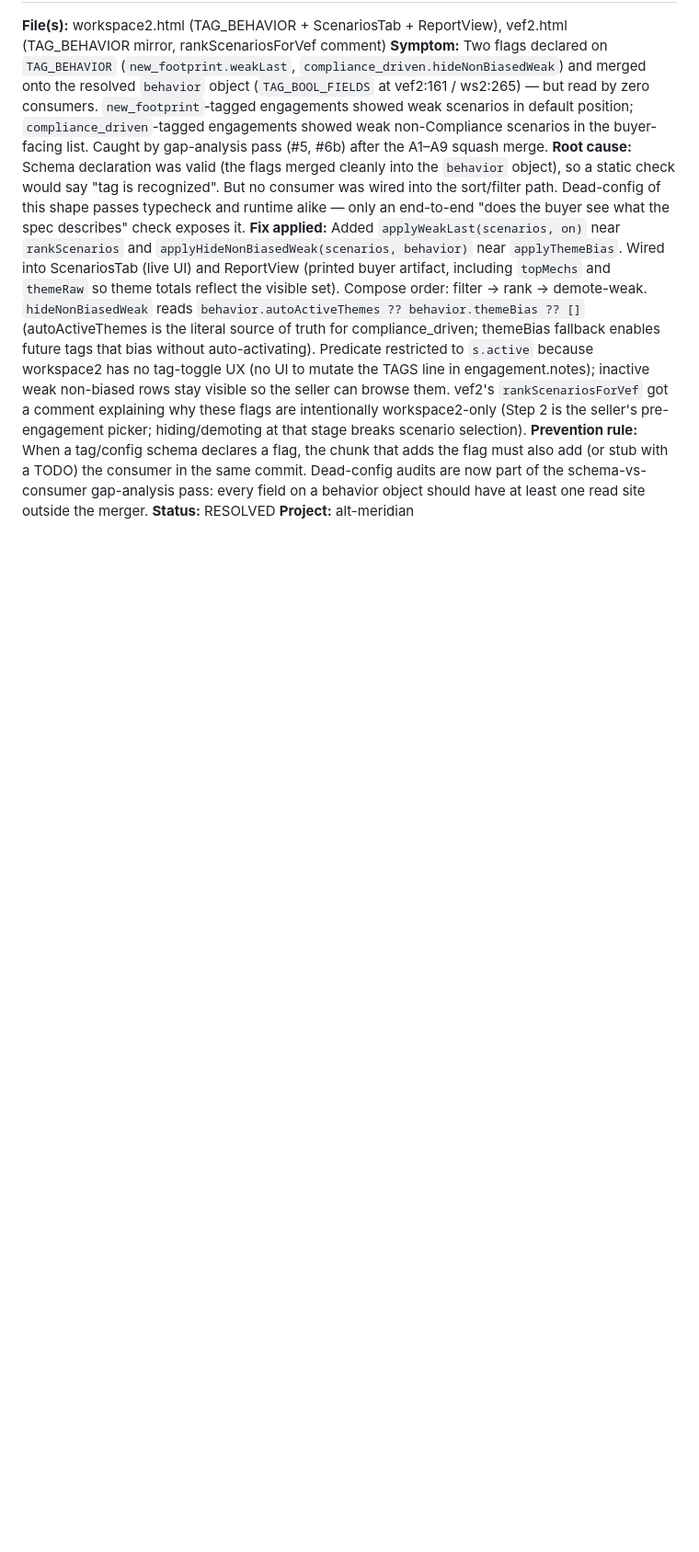
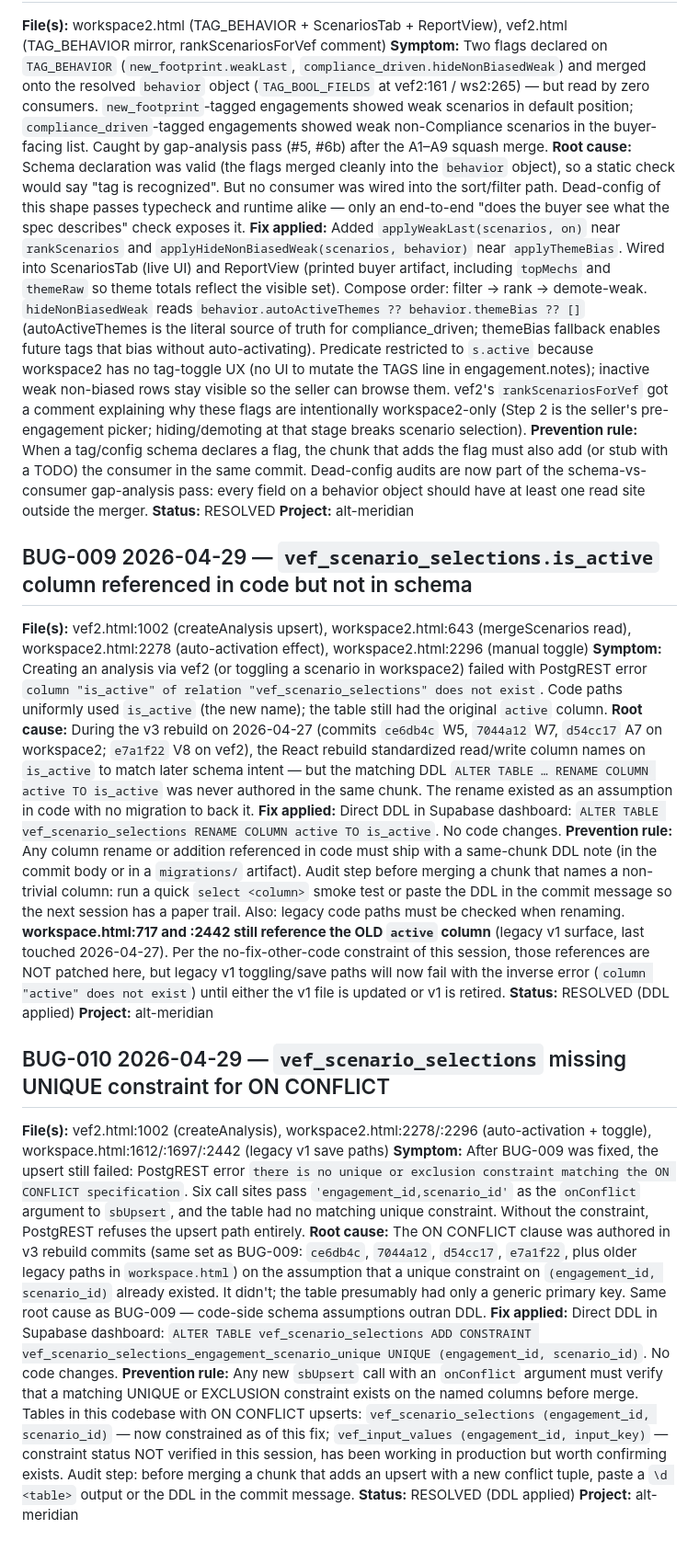
Before and after one commit to alt-meridian-josh/engine, a Markdown page: bug_log.md, the part around the change. Shown at 92% size. GitHub-like rendering; blank space fills up the shorter version.

Commit message:
chore(bug-log): BUG-009 (is_active column) + BUG-010 (missing unique constraint)
Both DDL fixes already applied directly in Supabase. Logging only — no code
changes per session brief.

BUG-009: vef_scenario_selections column was `active`, code referenced
`is_active`. Introduced by v3 rebuild (ce6db4c, 7044a12, d54cc17, e7a1f22 on
2026-04-27). Fix: ALTER TABLE … RENAME COLUMN active TO is_active.
Note: workspace.html:717 and :2442 (legacy v1) still reference the OLD `active`
column and will now fail. NOT patched here per "do not touch other code".

BUG-010: ON CONFLICT (engagement_id, scenario_id) used at six call sites
without a matching UNIQUE constraint. Same root cause family as BUG-009 —
code-side schema assumptions outran DDL. Fix: ADD CONSTRAINT … UNIQUE
(engagement_id, scenario_id).

Audit done: vef_input_values (engagement_id, input_key) ON CONFLICT clause
still in code at multiple call sites. Constraint presumably exists since
upserts have been working in production, but not verified in this session
— flagged in BUG-010 prevention rule for follow-up confirmation.

Audit done: vef_engagements and vef_output_snapshots use only sbInsert or
sbUpdate-with-eq. No ON CONFLICT hazard.

Audit done: no other tables in workspace2/vef2/intake reference renamed or
unverified columns. Only the two known mismatches above.

```diff
--- a/bug_log.md
+++ b/bug_log.md
@@ -97,3 +97,21 @@
 **Prevention rule:** When a tag/config schema declares a flag, the chunk that adds the flag must also add (or stub with a TODO) the consumer in the same commit. Dead-config audits are now part of the schema-vs-consumer gap-analysis pass: every field on a behavior object should have at least one read site outside the merger.
 **Status:** RESOLVED
 **Project:** alt-meridian
+
+## BUG-009 2026-04-29 — `vef_scenario_selections.is_active` column referenced in code but not in schema
+**File(s):** vef2.html:1002 (createAnalysis upsert), workspace2.html:643 (mergeScenarios read), workspace2.html:2278 (auto-activation effect), workspace2.html:2296 (manual toggle)
+**Symptom:** Creating an analysis via vef2 (or toggling a scenario in workspace2) failed with PostgREST error `column "is_active" of relation "vef_scenario_selections" does not exist`. Code paths uniformly used `is_active` (the new name); the table still had the original `active` column.
+**Root cause:** During the v3 rebuild on 2026-04-27 (commits `ce6db4c` W5, `7044a12` W7, `d54cc17` A7 on workspace2; `e7a1f22` V8 on vef2), the React rebuild standardized read/write column names on `is_active` to match later schema intent — but the matching DDL `ALTER TABLE … RENAME COLUMN active TO is_active` was never authored in the same chunk. The rename existed as an assumption in code with no migration to back it.
+**Fix applied:** Direct DDL in Supabase dashboard: `ALTER TABLE vef_scenario_selections RENAME COLUMN active TO is_active`. No code changes.
+**Prevention rule:** Any column rename or addition referenced in code must ship with a same-chunk DDL note (in the commit body or in a `migrations/` artifact). Audit step before merging a chunk that names a non-trivial column: run a quick `select <column>` smoke test or paste the DDL in the commit message so the next session has a paper trail. Also: legacy code paths must be checked when renaming. **workspace.html:717 and :2442 still reference the OLD `active` column** (legacy v1 surface, last touched 2026-04-27). Per the no-fix-other-code constraint of this session, those references are NOT patched here, but legacy v1 toggling/save paths will now fail with the inverse error (`column "active" does not exist`) until either the v1 file is updated or v1 is retired.
+**Status:** RESOLVED (DDL applied)
+**Project:** alt-meridian
+
+## BUG-010 2026-04-29 — `vef_scenario_selections` missing UNIQUE constraint for ON CONFLICT
+**File(s):** vef2.html:1002 (createAnalysis), workspace2.html:2278/:2296 (auto-activation + toggle), workspace.html:1612/:1697/:2442 (legacy v1 save paths)
+**Symptom:** After BUG-009 was fixed, the upsert still failed: PostgREST error `there is no unique or exclusion constraint matching the ON CONFLICT specification`. Six call sites pass `'engagement_id,scenario_id'` as the `onConflict` argument to `sbUpsert`, and the table had no matching unique constraint. Without the constraint, PostgREST refuses the upsert path entirely.
+**Root cause:** The ON CONFLICT clause was authored in v3 rebuild commits (same set as BUG-009: `ce6db4c`, `7044a12`, `d54cc17`, `e7a1f22`, plus older legacy paths in `workspace.html`) on the assumption that a unique constraint on `(engagement_id, scenario_id)` already existed. It didn't; the table presumably had only a generic primary key. Same root cause as BUG-009 — code-side schema assumptions outran DDL.
+**Fix applied:** Direct DDL in Supabase dashboard: `ALTER TABLE vef_scenario_selections ADD CONSTRAINT vef_scenario_selections_engagement_scenario_unique UNIQUE (engagement_id, scenario_id)`. No code changes.
+**Prevention rule:** Any new `sbUpsert` call with an `onConflict` argument must verify that a matching UNIQUE or EXCLUSION constraint exists on the named columns before merge. Tables in this codebase with ON CONFLICT upserts: `vef_scenario_selections (engagement_id, scenario_id)` — now constrained as of this fix; `vef_input_values (engagement_id, input_key)` — constraint status NOT verified in this session, has been working in production but worth confirming exists. Audit step: before merging a chunk that adds an upsert with a new conflict tuple, paste a `\d <table>` output or the DDL in the commit message.
+**Status:** RESOLVED (DDL applied)
+**Project:** alt-meridian
```
